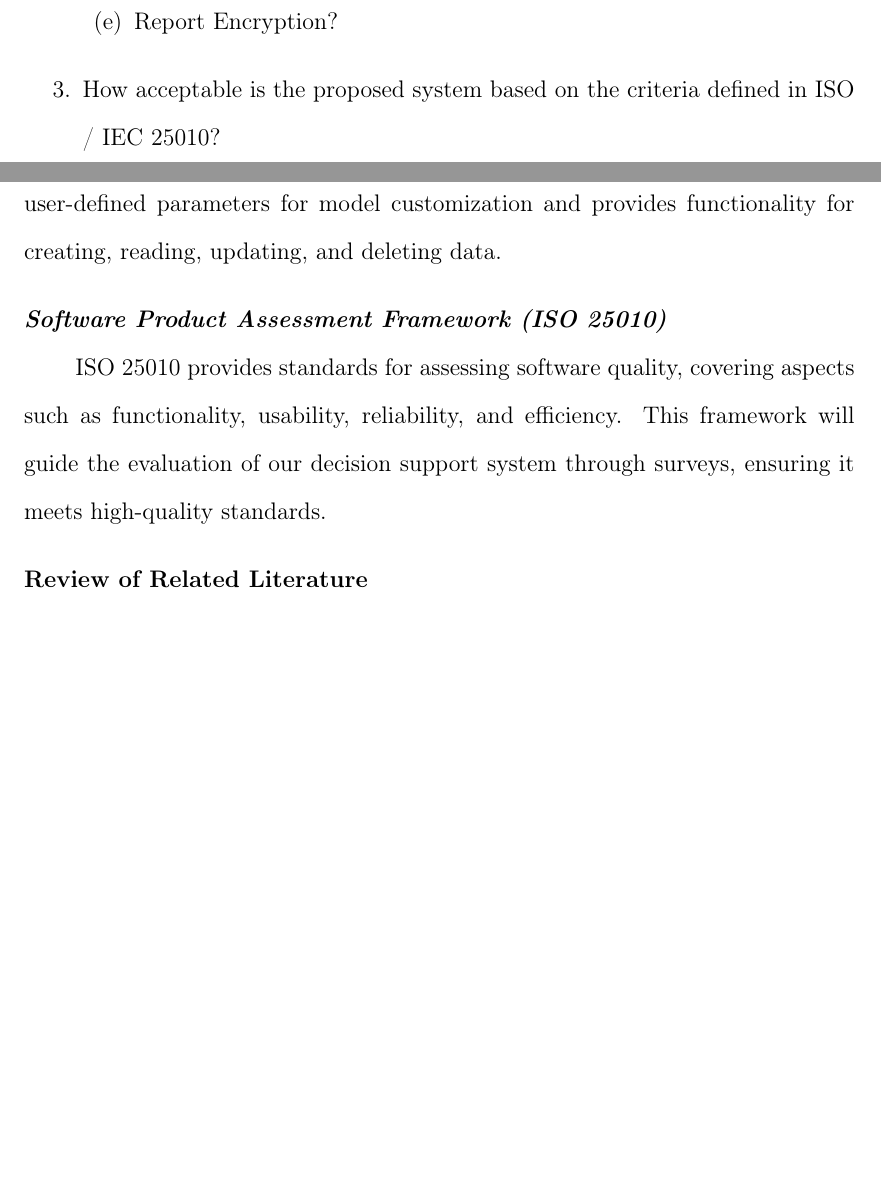
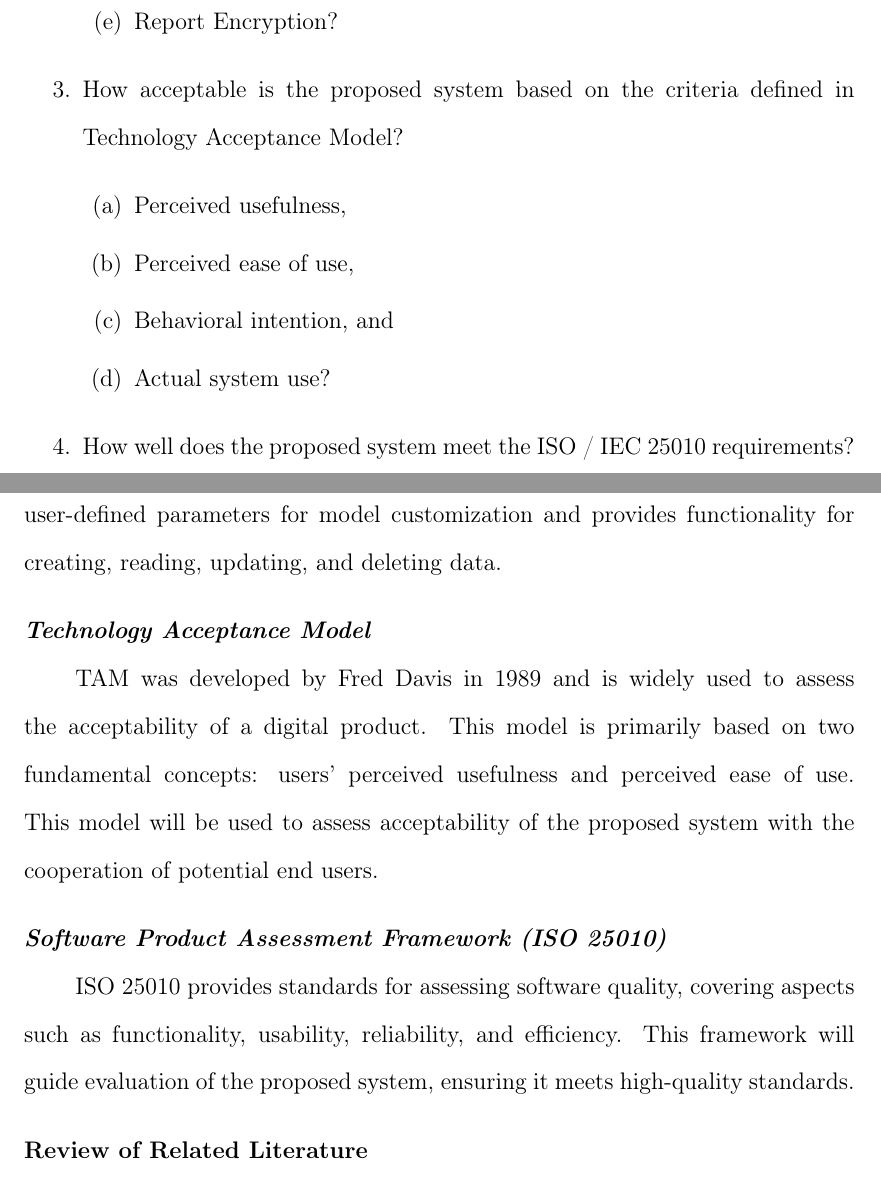
Before and after one commit to Lucianono/ShelterAlloc_Thesis, a LaTeX thesis (Thesis Proposal Manuscript/ProposalMain.tex, which reads Thesis Proposal Manuscript/chapter1.tex, Thesis Proposal Manuscript/chapter2.tex): two parts of pages 9 and 14 of 52, joined at a grey line, cut so that both start at the same text, the shorter picture padded with empty space. Compiled offline with pdfLaTeX.

Commit message:
added TAM

```diff
--- a/Thesis Proposal Manuscript/chapter1.tex
+++ b/Thesis Proposal Manuscript/chapter1.tex
@@ -32,7 +32,14 @@
 			\item Shelter Tagging, and
 			\item Report Encryption?
 		\end{enumerate}
-		\item How acceptable is the proposed system based on the  criteria defined in ISO / IEC 25010?
+		\item How acceptable is the proposed system based on the criteria defined in Technology Acceptance Model?
+		\begin{enumerate}
+			\item Perceived usefulness,
+			\item Perceived ease of use,
+			\item Behavioral intention, and
+			\item Actual system use?
+		\end{enumerate}
+		\item How well does the proposed system meet the ISO / IEC 25010 requirements?
 		\begin{enumerate}
 			\item Functional Suitability,
 			\item Performance Efficiency,
--- a/Thesis Proposal Manuscript/chapter2.tex
+++ b/Thesis Proposal Manuscript/chapter2.tex
@@ -13,8 +13,11 @@
 \subsection{Decision Theory}
  	Decision theory is a study of having a rational choice by using models and tools. This involves creating a system that serves as a decision support tool for decision-makers, such as the DRRMO, in allocation of shelters. It features user-defined parameters for model customization and provides functionality for creating, reading, updating, and deleting data.
 
+ \subsection{Technology Acceptance Model}
+ 	TAM was developed by Fred Davis in 1989 and is widely used to assess the acceptability of a digital product. This model is primarily based on two fundamental concepts: users' perceived usefulness and perceived ease of use. This model will be used to assess acceptability of the proposed system with the cooperation of potential end users.
+
 \subsection{Software Product Assessment Framework (ISO 25010)}
-	ISO 25010 provides standards for assessing software quality, covering aspects such as functionality, usability, reliability, and efficiency. This framework will guide the evaluation of our decision support system through surveys, ensuring it meets high-quality standards.
+	ISO 25010 provides standards for assessing software quality, covering aspects such as functionality, usability, reliability, and efficiency. This framework will guide evaluation of the proposed  system, ensuring it meets high-quality standards.
 
 \section{Review of Related Literature}
 	This section compiles related literature that will strengthen the foundation of our research. This includes an overview of Bulacan's vulnerability to natural disasters, as well as a review of existing shelter location-allocation models featuring various types and objectives. Additionally, it highlights the gap in system integration, highlighting the need for a comprehensive decision support system for effective disaster response.
```
Also changed, not shown: Thesis Proposal Manuscript/chapter3.tex (+1 -1 lines), Thesis Proposal Manuscript/chapter1.tex (2 more changed lines), Thesis Proposal Manuscript/chapter2.tex (4 more changed lines).
